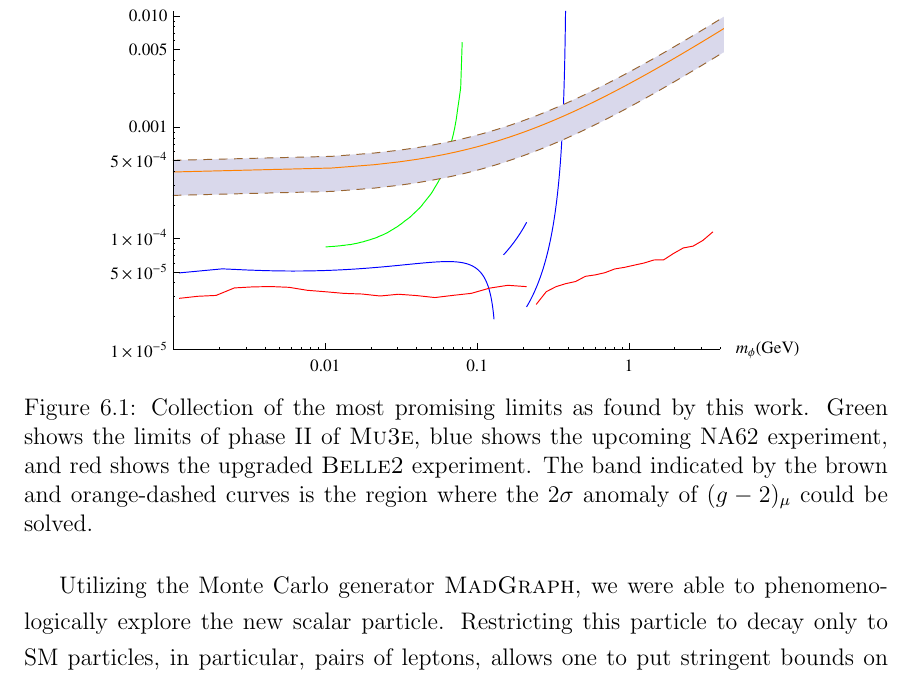
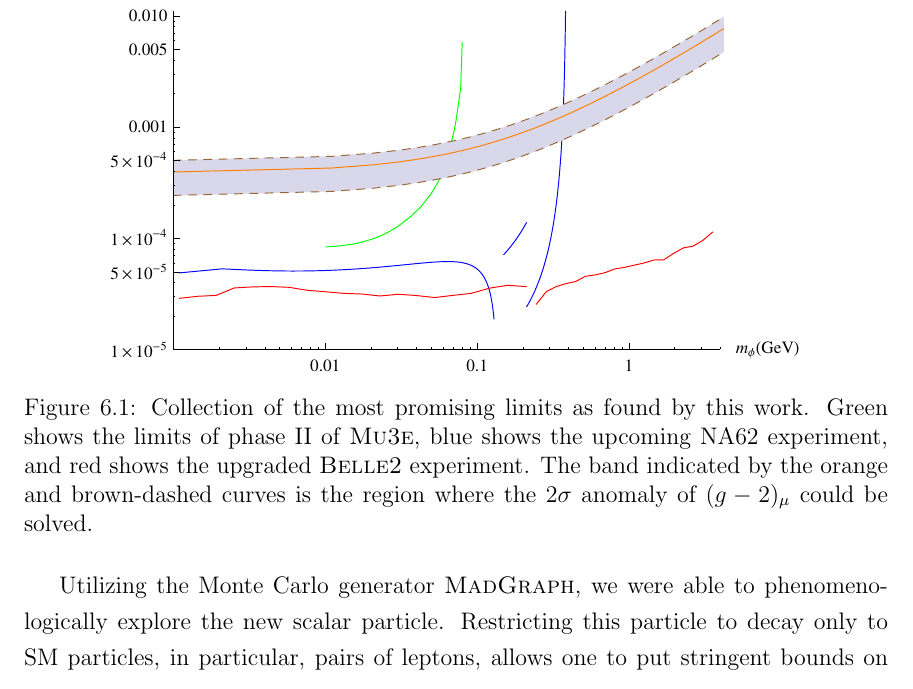
Before and after one commit to drglove/masters-thesis, a LaTeX thesis (thesis.tex, which reads chapters/6/chapter_conclusion.tex): part of page 65 of 79, cut so that both start at the same text. Compiled offline with pdfLaTeX.

Commit message:
Fix colour labelling of final plot

```diff
--- a/chapters/6/chapter_conclusion.tex
+++ b/chapters/6/chapter_conclusion.tex
@@ -7,7 +7,7 @@ The most sensitive projections are shown in Fig.~\ref{fig:best_limits}.
 \begin{figure}[h]
     \centering
     \includegraphics[width=0.8\textwidth]{Figures/limits/best_limits}
-    \caption{Collection of the most promising limits as found by this work. Green shows the limits of phase II of \mueee, blue shows the upcoming NA62 experiment, and red shows the upgraded \belletwo experiment. The band indicated by the brown and orange-dashed curves is the region where the $2\sigma$ anomaly of $(g-2)_\mu$ could be solved.}
+    \caption{Collection of the most promising limits as found by this work. Green shows the limits of phase II of \mueee, blue shows the upcoming NA62 experiment, and red shows the upgraded \belletwo experiment. The band indicated by the orange and brown-dashed curves is the region where the $2\sigma$ anomaly of $(g-2)_\mu$ could be solved.}
     \label{fig:best_limits}
 \end{figure}
 
```
